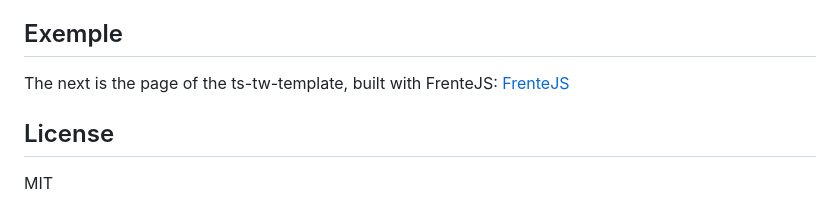
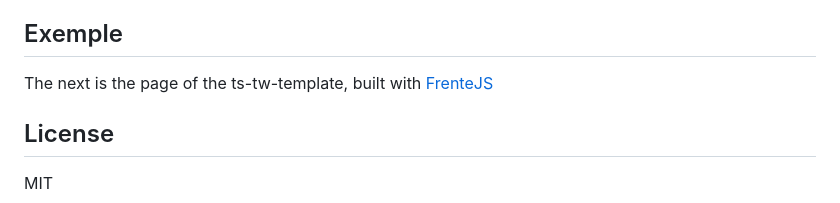
Before and after one commit to ricardoareiaslinhares/frenteJS, a Markdown page: README.md, the part around the change. Drawn GitHub-style.

Commit message:
corrected readme

```diff
--- a/README.md
+++ b/README.md
@@ -164,8 +164,7 @@ const Article = () => {
 - __Frente.Sid()__ - Also a selector but specified for Id's.
 
 ## Exemple
-The next is the page of the ts-tw-template, built with FrenteJS:
-[FrenteJS](https://genaipt.github.io/frenteJS/)
+The next is the page of the ts-tw-template, built with [FrenteJS](https://genaipt.github.io/frenteJS/)
 
 ## License
 MIT
```
